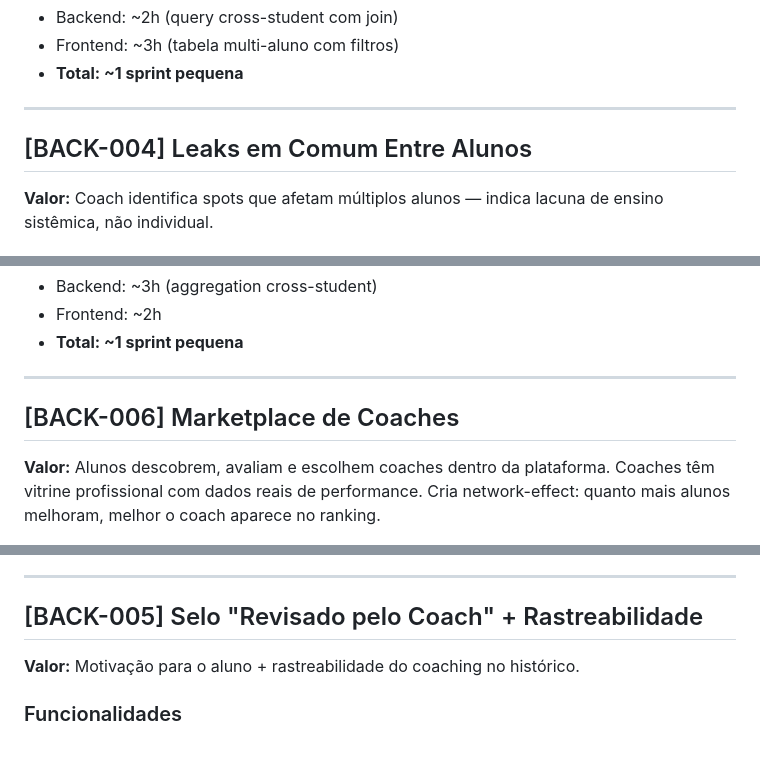
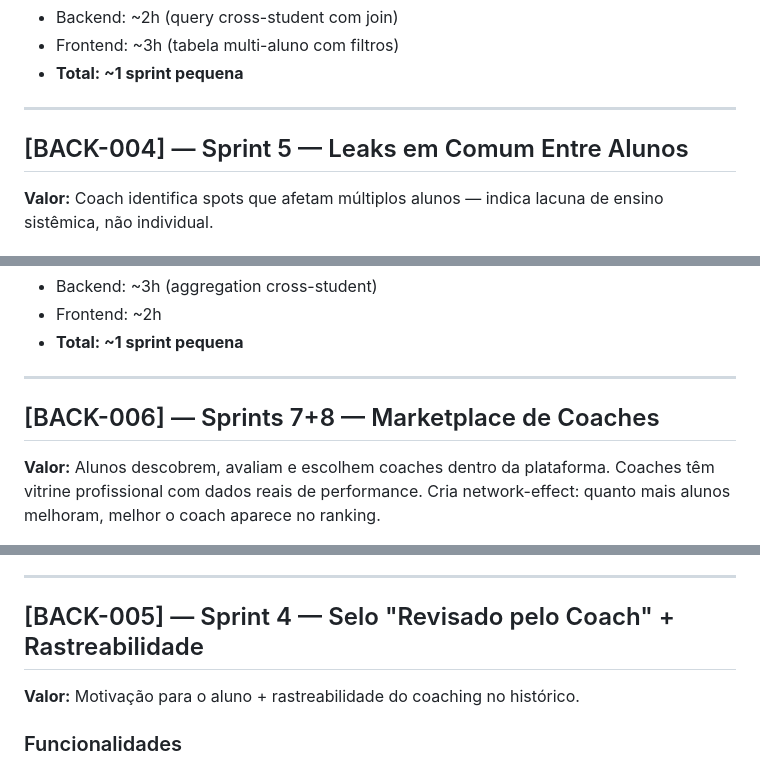
Before and after one commit to wrodrigobr/Leaklab, a Markdown page: BACKLOG.md, 3 parts joined by grey strips. Drawn GitHub-style.

```diff
--- a/BACKLOG.md
+++ b/BACKLOG.md
@@ -102,7 +120,7 @@ CREATE TABLE coach_hand_annotations (
 
 ---
 
-## [BACK-004] Leaks em Comum Entre Alunos
+## [BACK-004] — Sprint 5 — Leaks em Comum Entre Alunos
 
 **Valor:** Coach identifica spots que afetam múltiplos alunos — indica lacuna de ensino sistêmica, não individual.
 
@@ -118,7 +136,7 @@ CREATE TABLE coach_hand_annotations (
 
 ---
 
-## [BACK-006] Marketplace de Coaches
+## [BACK-006] — Sprints 7+8 — Marketplace de Coaches
 
 **Valor:** Alunos descobrem, avaliam e escolhem coaches dentro da plataforma. Coaches têm vitrine profissional com dados reais de performance. Cria network-effect: quanto mais alunos melhoram, melhor o coach aparece no ranking.
 
@@ -210,7 +228,7 @@ Página acessível **sem login** (SEO-friendly) e também logada:
 
 ---
 
-## [BACK-005] Selo "Revisado pelo Coach" + Rastreabilidade
+## [BACK-005] — Sprint 4 — Selo "Revisado pelo Coach" + Rastreabilidade
 
 **Valor:** Motivação para o aluno + rastreabilidade do coaching no histórico.
 
```
Also changed, not shown: other parts of BACKLOG.md (+23 -5 lines).
